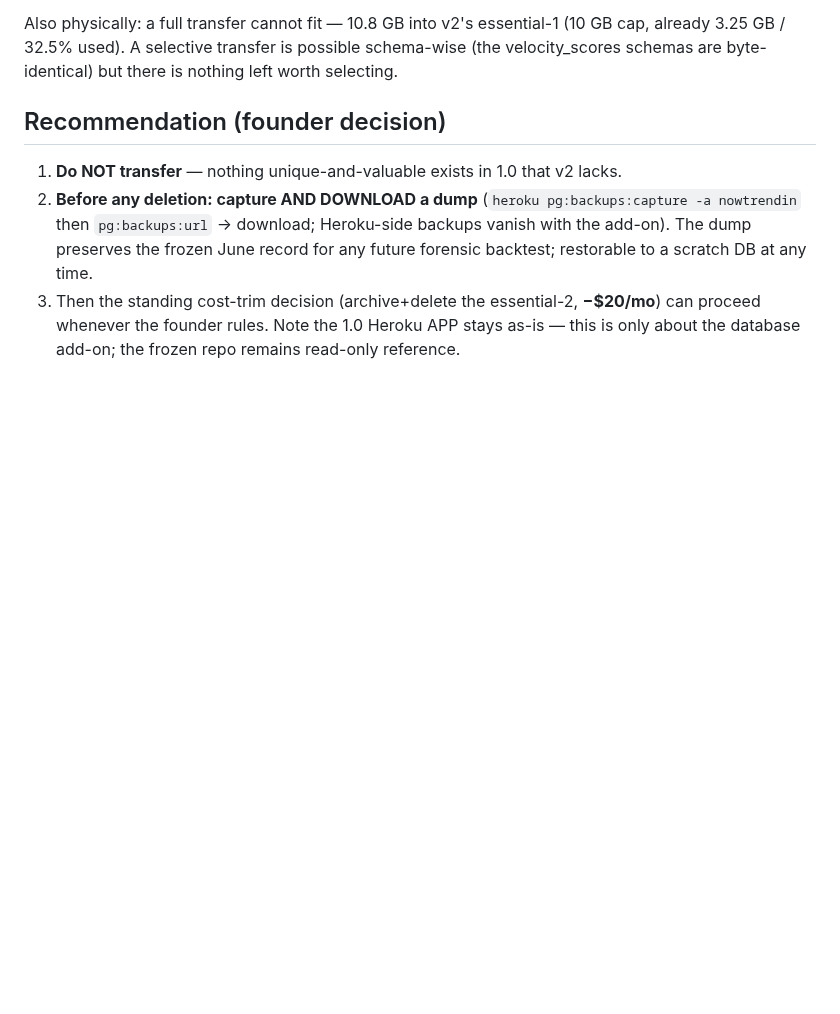
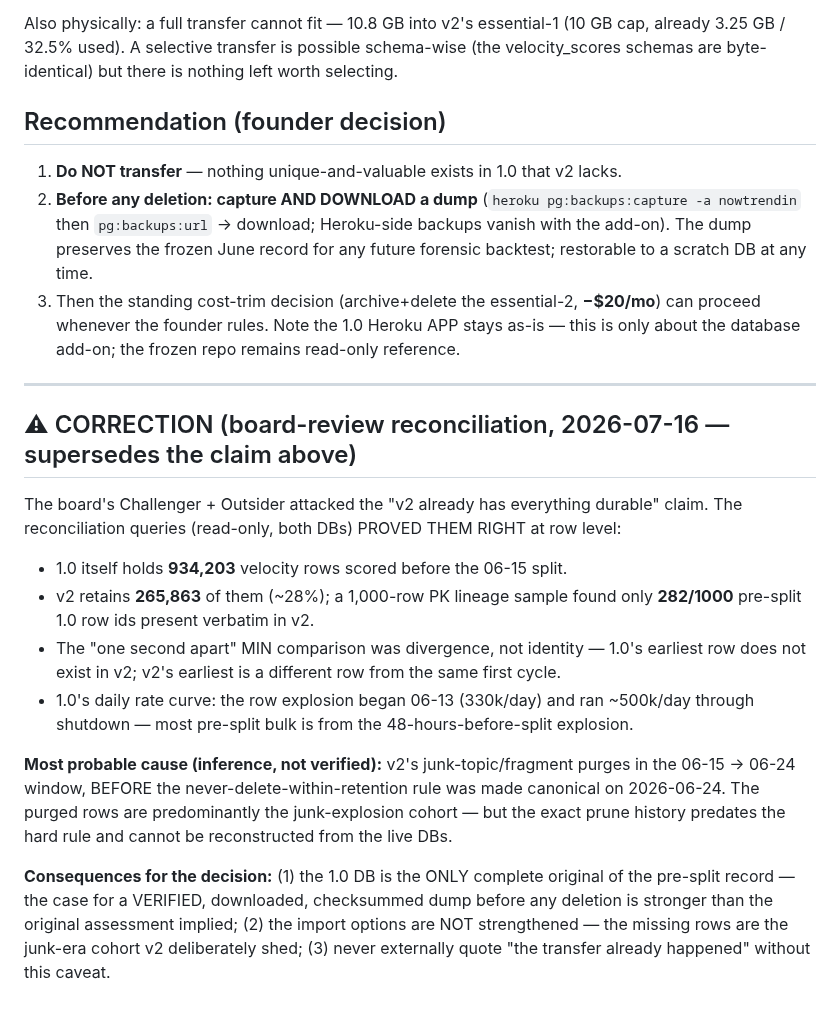
Before and after one commit to Abelcesq/nowtrendin-v2.0, a Markdown page: audits/infra/V1_DB_ASSESSMENT_2026-07-16.md, the part around the change. Rendered like a GitHub page; blank space fills up the shorter version.

Commit message:
V1 DB assessment CORRECTION: board reconciliation falsified the row-level completeness claim
Co-Authored-By: Claude Fable 5 <noreply@anthropic.com>

```diff
--- a/audits/infra/V1_DB_ASSESSMENT_2026-07-16.md
+++ b/audits/infra/V1_DB_ASSESSMENT_2026-07-16.md
@@ -71,3 +71,29 @@ velocity_scores schemas are byte-identical) but there is nothing left worth sele
 3. Then the standing cost-trim decision (archive+delete the essential-2, **−$20/mo**)
    can proceed whenever the founder rules. Note the 1.0 Heroku APP stays as-is — this is
    only about the database add-on; the frozen repo remains read-only reference.
+
+---
+
+## ⚠ CORRECTION (board-review reconciliation, 2026-07-16 — supersedes the claim above)
+
+The board's Challenger + Outsider attacked the "v2 already has everything durable" claim.
+The reconciliation queries (read-only, both DBs) PROVED THEM RIGHT at row level:
+
+- 1.0 itself holds **934,203** velocity rows scored before the 06-15 split.
+- v2 retains **265,863** of them (~28%); a 1,000-row PK lineage sample found only
+  **282/1000** pre-split 1.0 row ids present verbatim in v2.
+- The "one second apart" MIN comparison was divergence, not identity — 1.0's earliest
+  row does not exist in v2; v2's earliest is a different row from the same first cycle.
+- 1.0's daily rate curve: the row explosion began 06-13 (330k/day) and ran ~500k/day
+  through shutdown — most pre-split bulk is from the 48-hours-before-split explosion.
+
+**Most probable cause (inference, not verified):** v2's junk-topic/fragment purges in the
+06-15 → 06-24 window, BEFORE the never-delete-within-retention rule was made canonical on
+2026-06-24. The purged rows are predominantly the junk-explosion cohort — but the exact
+prune history predates the hard rule and cannot be reconstructed from the live DBs.
+
+**Consequences for the decision:** (1) the 1.0 DB is the ONLY complete original of the
+pre-split record — the case for a VERIFIED, downloaded, checksummed dump before any
+deletion is stronger than the original assessment implied; (2) the import options are NOT
+strengthened — the missing rows are the junk-era cohort v2 deliberately shed; (3) never
+externally quote "the transfer already happened" without this caveat.
```
